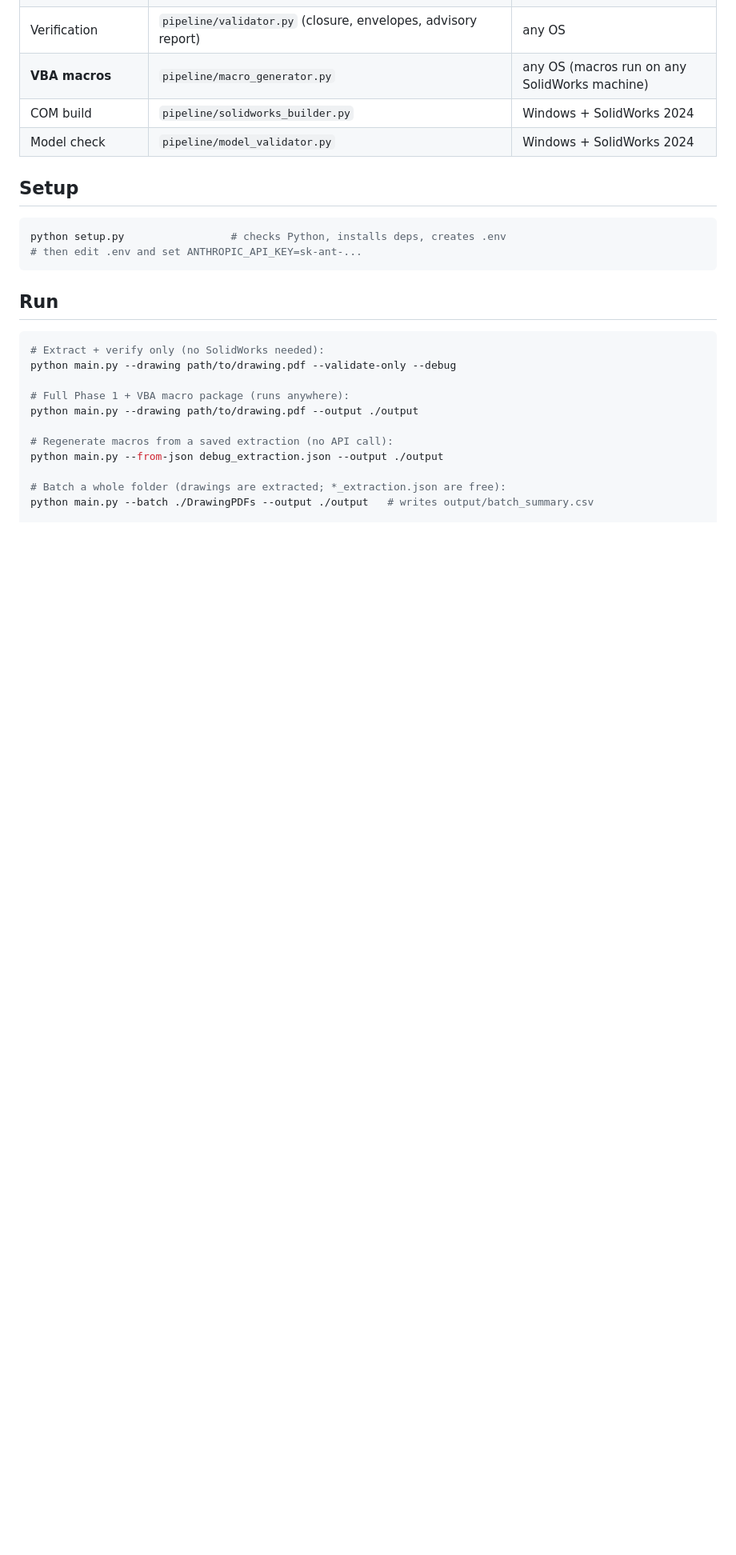
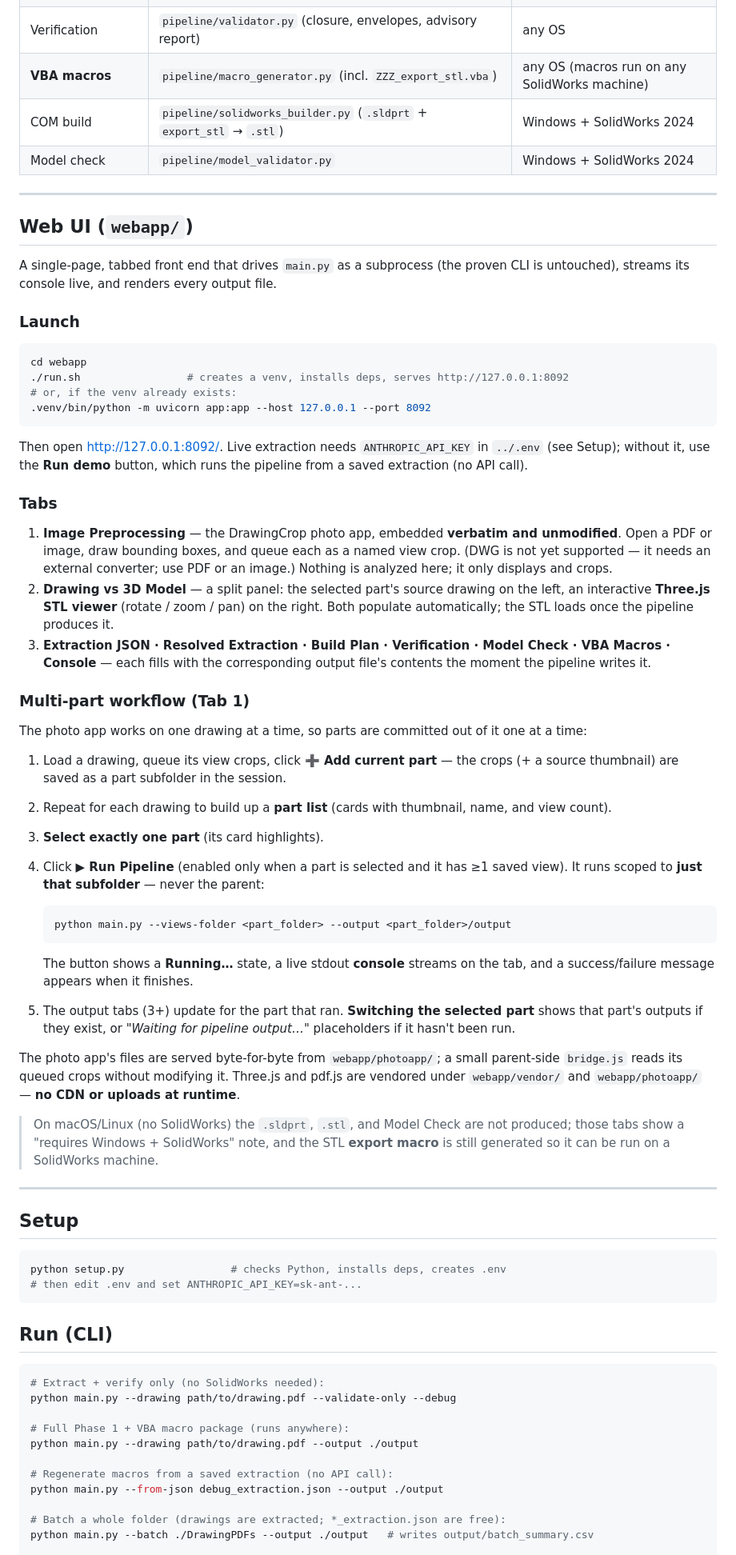
Before and after one commit to jmathew722/MTI-Model_Joseph_Mathew, a Markdown page: 2D-3D-CAD-Test-Generation/README.md, the part around one of its changes. Shown at 80% size. Rendered like a GitHub page; blank space fills up the shorter version.

````diff
--- a/2D-3D-CAD-Test-Generation/README.md
+++ b/2D-3D-CAD-Test-Generation/README.md
@@ -34,9 +44,76 @@ drawing → image_prep → extractor (Claude) → resolver (Stage 2.5) → verif
 | Schema | `pipeline/schema.py` (Pydantic v2; views, hole callouts, relationships, ambiguity) | any OS |
 | **Ambiguity resolution** | `pipeline/resolver.py` (resolved_value + flag tier per dim; never blocks) | any OS |
 | Verification | `pipeline/validator.py` (closure, envelopes, advisory report) | any OS |
-| **VBA macros** | `pipeline/macro_generator.py` | any OS (macros run on any SolidWorks machine) |
-| COM build | `pipeline/solidworks_builder.py` | Windows + SolidWorks 2024 |
+| **VBA macros** | `pipeline/macro_generator.py` (incl. `ZZZ_export_stl.vba`) | any OS (macros run on any SolidWorks machine) |
+| COM build | `pipeline/solidworks_builder.py` (`.sldprt` + `export_stl` → `.stl`) | Windows + SolidWorks 2024 |
 | Model check | `pipeline/model_validator.py` | Windows + SolidWorks 2024 |
+
+---
+
+## Web UI (`webapp/`)
+
+A single-page, tabbed front end that drives `main.py` as a subprocess (the proven
+CLI is untouched), streams its console live, and renders every output file.
+
+### Launch
+
+```bash
+cd webapp
+./run.sh                 # creates a venv, installs deps, serves http://127.0.0.1:8092
+# or, if the venv already exists:
+.venv/bin/python -m uvicorn app:app --host 127.0.0.1 --port 8092
+```
+
+Then open <http://127.0.0.1:8092/>. Live extraction needs `ANTHROPIC_API_KEY` in
+`../.env` (see Setup); without it, use the **Run demo** button, which runs the
+pipeline from a saved extraction (no API call).
+
+### Tabs
+
+1. **Image Preprocessing** — the DrawingCrop photo app, embedded **verbatim and
+   unmodified**. Open a PDF or image, draw bounding boxes, and queue each as a
+   named view crop. (DWG is not yet supported — it needs an external converter;
+   use PDF or an image.) Nothing is analyzed here; it only displays and crops.
+2. **Drawing vs 3D Model** — a split panel: the selected part's source drawing on
+   the left, an interactive **Three.js STL viewer** (rotate / zoom / pan) on the
+   right. Both populate automatically; the STL loads once the pipeline produces it.
+3. **Extraction JSON · Resolved Extraction · Build Plan · Verification · Model
+   Check · VBA Macros · Console** — each fills with the corresponding output file's
+   contents the moment the pipeline writes it.
+
+### Multi-part workflow (Tab 1)
+
+The photo app works on one drawing at a time, so parts are committed out of it one
+at a time:
+
+1. Load a drawing, queue its view crops, click **➕ Add current part** — the crops
+   (+ a source thumbnail) are saved as a part subfolder in the session.
+2. Repeat for each drawing to build up a **part list** (cards with thumbnail, name,
+   and view count).
+3. **Select exactly one part** (its card highlights).
+4. Click **▶ Run Pipeline** (enabled only when a part is selected and it has ≥1
+   saved view). It runs scoped to **just that subfolder** — never the parent:
+
+   ```
+   python main.py --views-folder <part_folder> --output <part_folder>/output
+   ```
+
+   The button shows a **Running…** state, a live stdout **console** streams on the
+   tab, and a success/failure message appears when it finishes.
+5. The output tabs (3+) update for the part that ran. **Switching the selected
+   part** shows that part's outputs if they exist, or *"Waiting for pipeline
+   output…"* placeholders if it hasn't been run.
+
+The photo app's files are served byte-for-byte from `webapp/photoapp/`; a small
+parent-side `bridge.js` reads its queued crops without modifying it. Three.js and
+pdf.js are vendored under `webapp/vendor/` and `webapp/photoapp/` — **no CDN or
+uploads at runtime**.
+
+> On macOS/Linux (no SolidWorks) the `.sldprt`, `.stl`, and Model Check are not
+> produced; those tabs show a "requires Windows + SolidWorks" note, and the STL
+> **export macro** is still generated so it can be run on a SolidWorks machine.
+
+---
 
 ## Setup
 
@@ -45,7 +122,7 @@ python setup.py                 # checks Python, installs deps, creates .env
 # then edit .env and set ANTHROPIC_API_KEY=sk-ant-...
 ```
 
-## Run
+## Run (CLI)
 
 ```bash
 # Extract + verify only (no SolidWorks needed):
````
Also changed, not shown: other parts of 2D-3D-CAD-Test-Generation/README.md (+90 -100 lines), RUN_PROMPT.md (+63 -22 lines).
